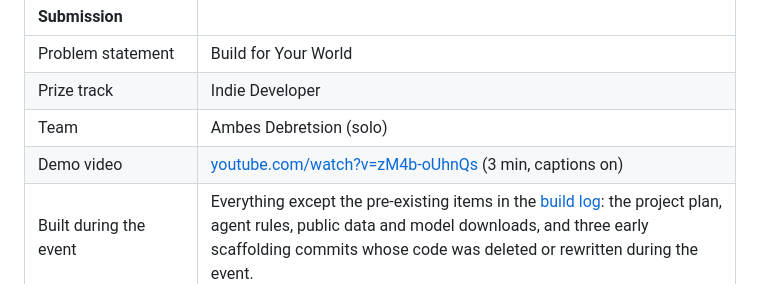
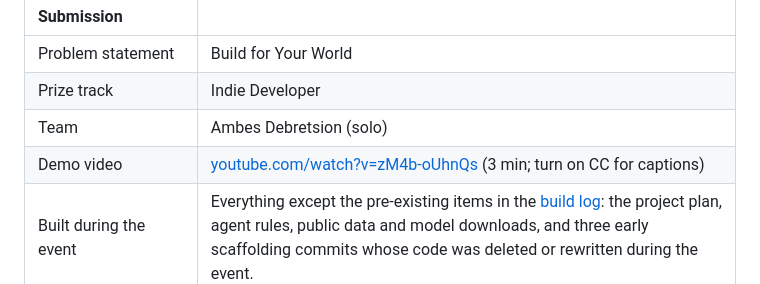
Before and after one commit to anbestephen/FirstLight, a Markdown page: README.md, the part around the change. Drawn GitHub-style.

Commit message:
docs: ask judges to turn on captions for the demo video

```diff
--- a/README.md
+++ b/README.md
@@ -9,7 +9,7 @@ Built for the **Meta Global AI Developer Hackathon** on a real event: **Hurrican
 | Problem statement | Build for Your World |
 | Prize track | Indie Developer |
 | Team | Ambes Debretsion (solo) |
-| Demo video | [youtube.com/watch?v=zM4b-oUhnQs](https://www.youtube.com/watch?v=zM4b-oUhnQs) (3 min, captions on) |
+| Demo video | [youtube.com/watch?v=zM4b-oUhnQs](https://www.youtube.com/watch?v=zM4b-oUhnQs) (3 min; turn on CC for captions) |
 | Built during the event | Everything except the pre-existing items in the [build log](#hackathon-build-log): the project plan, agent rules, public data and model downloads, and three early scaffolding commits whose code was deleted or rewritten during the event. |
 | Runs without an API key or model download | Yes: see [Quickstart](#quickstart) |
 
```
